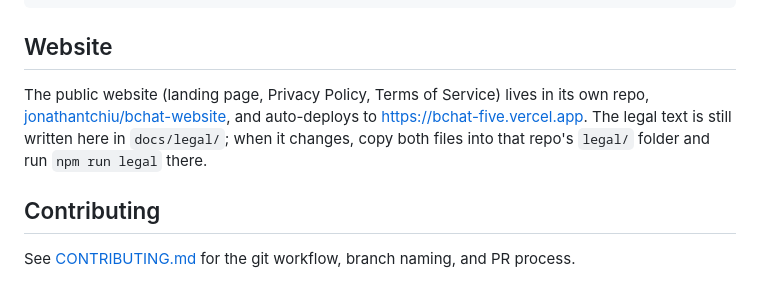
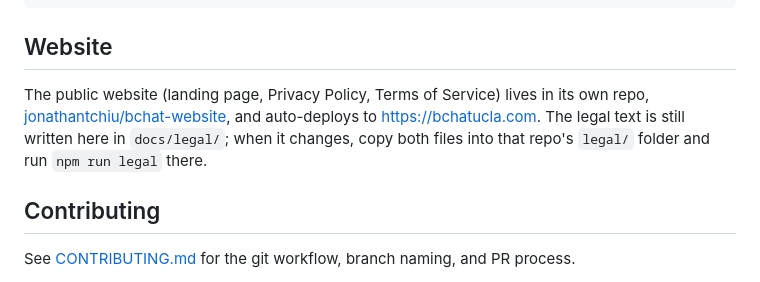
Before and after one commit to dylanttang/BruinChat, a Markdown page: README.md, the part around the change. Drawn GitHub-style.

Commit message:
Use the bchatucla.com address in the README

```diff
--- a/README.md
+++ b/README.md
@@ -91,7 +91,7 @@ scripts/   # fetchCourses.js (SOC scraper), seed.js
 
 ## Website
 
-The public website (landing page, Privacy Policy, Terms of Service) lives in its own repo, [jonathantchiu/bchat-website](https://github.com/jonathantchiu/bchat-website), and auto-deploys to https://bchat-five.vercel.app. The legal text is still written here in `docs/legal/`; when it changes, copy both files into that repo's `legal/` folder and run `npm run legal` there.
+The public website (landing page, Privacy Policy, Terms of Service) lives in its own repo, [jonathantchiu/bchat-website](https://github.com/jonathantchiu/bchat-website), and auto-deploys to https://bchatucla.com. The legal text is still written here in `docs/legal/`; when it changes, copy both files into that repo's `legal/` folder and run `npm run legal` there.
 
 ## Contributing
 
```
